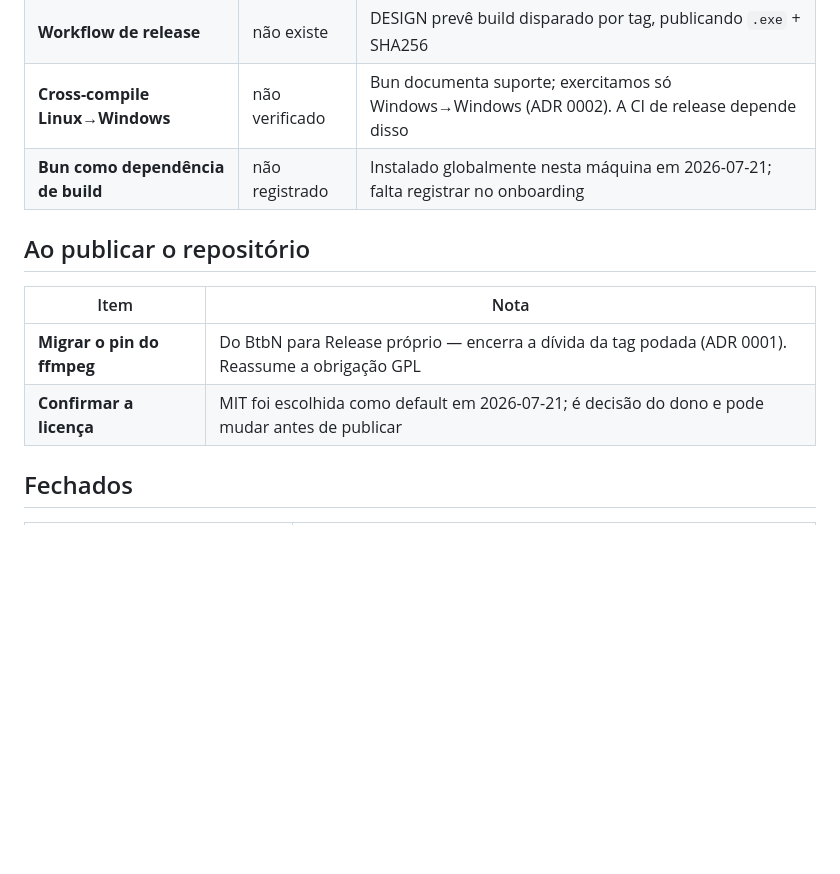
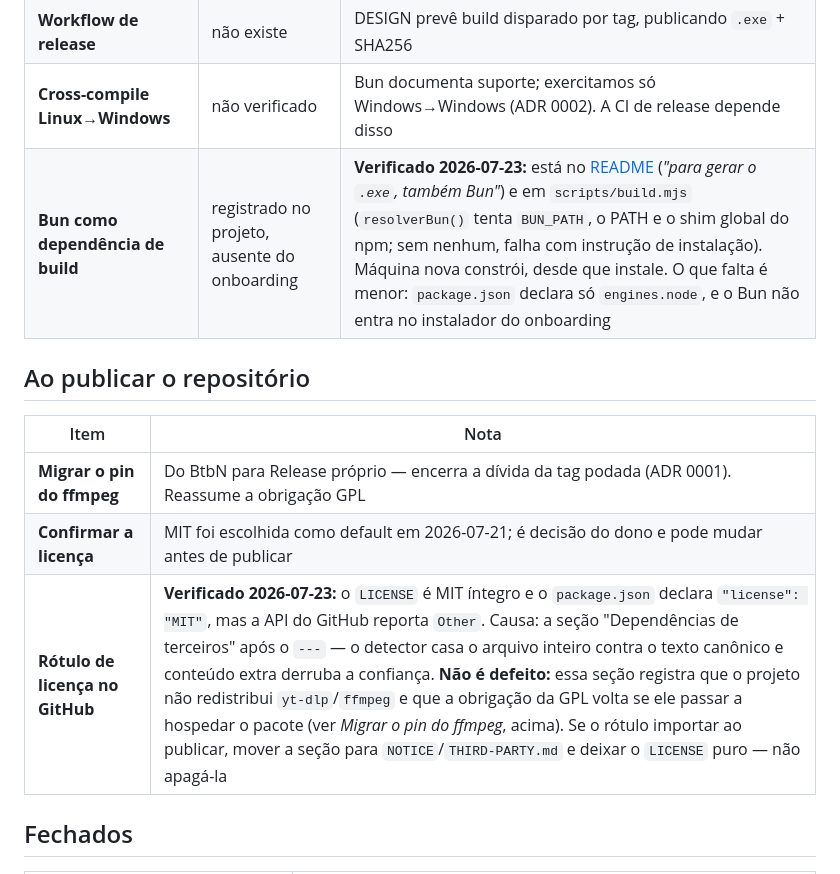
Before and after one commit to Phenrique-DataDev/youtube-downloader, a Markdown page: docs/backlog.md, the part around the change. Rendered like a GitHub page; blank space fills up the shorter version.

Commit message:
docs(backlog): corrige o item do Bun e registra a causa do rotulo de licenca (#5)
Verificados contra arquivos e API em 2026-07-23.

- Bun: estava como 'nao registrado'; na verdade esta no README e em
  scripts/build.mjs (resolverBun com erro acionavel). Falta so em
  package.json engines e no instalador do onboarding.
- Licenca: GitHub reporta Other porque a secao 'Dependencias de
  terceiros' apos o separador quebra a deteccao do texto canonico. Nao e
  defeito — se o rotulo importar, mover para NOTICE, nao apagar.

```diff
--- a/docs/backlog.md
+++ b/docs/backlog.md
@@ -31,7 +31,7 @@ de o download ser divulgado.
 | **CI de lint/testes** | não existe | O `project-context` prevê "lint + testes em push/PR". Hoje o único workflow é o `pin-ffmpeg.yml` |
 | **Workflow de release** | não existe | DESIGN prevê build disparado por tag, publicando `.exe` + SHA256 |
 | **Cross-compile Linux→Windows** | não verificado | Bun documenta suporte; exercitamos só Windows→Windows (ADR 0002). A CI de release depende disso |
-| **Bun como dependência de build** | não registrado | Instalado globalmente nesta máquina em 2026-07-21; falta registrar no onboarding |
+| **Bun como dependência de build** | registrado no projeto, ausente do onboarding | **Verificado 2026-07-23:** está no [README](../README.md) (*"para gerar o `.exe`, também Bun"*) e em `scripts/build.mjs` (`resolverBun()` tenta `BUN_PATH`, o PATH e o shim global do npm; sem nenhum, falha com instrução de instalação). Máquina nova constrói, desde que instale. O que falta é menor: `package.json` declara só `engines.node`, e o Bun não entra no instalador do onboarding |
 
 ## Ao publicar o repositório
 
@@ -39,6 +39,7 @@ de o download ser divulgado.
 |------|------|
 | **Migrar o pin do ffmpeg** | Do BtbN para Release próprio — encerra a dívida da tag podada (ADR 0001). Reassume a obrigação GPL |
 | **Confirmar a licença** | MIT foi escolhida como default em 2026-07-21; é decisão do dono e pode mudar antes de publicar |
+| **Rótulo de licença no GitHub** | **Verificado 2026-07-23:** o `LICENSE` é MIT íntegro e o `package.json` declara `"license": "MIT"`, mas a API do GitHub reporta `Other`. Causa: a seção "Dependências de terceiros" após o `---` — o detector casa o arquivo inteiro contra o texto canônico e conteúdo extra derruba a confiança. **Não é defeito:** essa seção registra que o projeto não redistribui `yt-dlp`/`ffmpeg` e que a obrigação da GPL volta se ele passar a hospedar o pacote (ver *Migrar o pin do ffmpeg*, acima). Se o rótulo importar ao publicar, mover a seção para `NOTICE`/`THIRD-PARTY.md` e deixar o `LICENSE` puro — não apagá-la |
 
 ## Fechados
 
```
